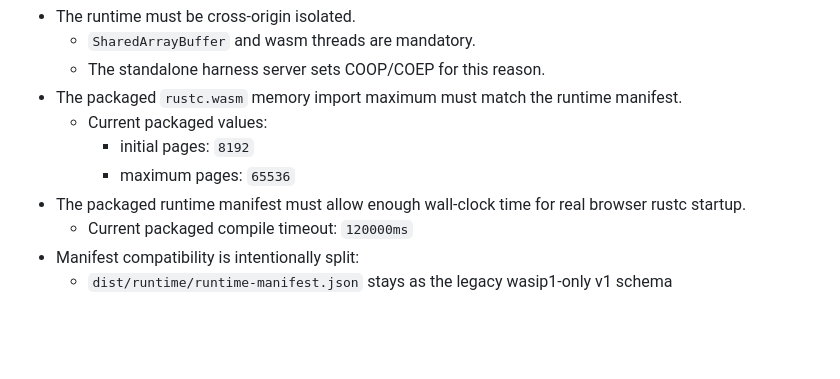
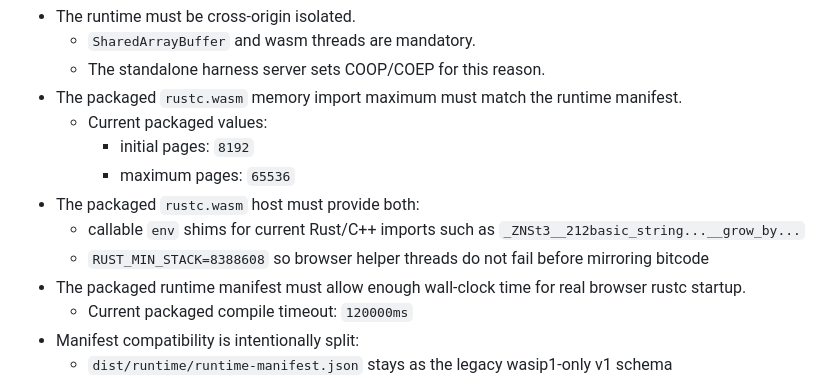
Before and after one commit to seo-rii/wasm-rust, a Markdown page: docs/browser-compiler.md, the part around one of its changes. Drawn GitHub-style; blank space fills up the shorter version.

```diff
--- a/docs/browser-compiler.md
+++ b/docs/browser-compiler.md
@@ -58,6 +63,10 @@ These are required for the browser path to work.
   - Current packaged values:
     - initial pages: `8192`
     - maximum pages: `65536`
+- The packaged `rustc.wasm` host must provide both:
+  - callable `env` shims for current Rust/C++ imports such as
+    `_ZNSt3__212basic_string...__grow_by...`
+  - `RUST_MIN_STACK=8388608` so browser helper threads do not fail before mirroring bitcode
 - The packaged runtime manifest must allow enough wall-clock time for real browser rustc startup.
   - Current packaged compile timeout: `120000ms`
 - Manifest compatibility is intentionally split:
```
Also changed, not shown: other parts of docs/browser-compiler.md (+30 -12 lines), README.md (+26 -7 lines), docs/consumer-integration.md (+20 -1 lines).
